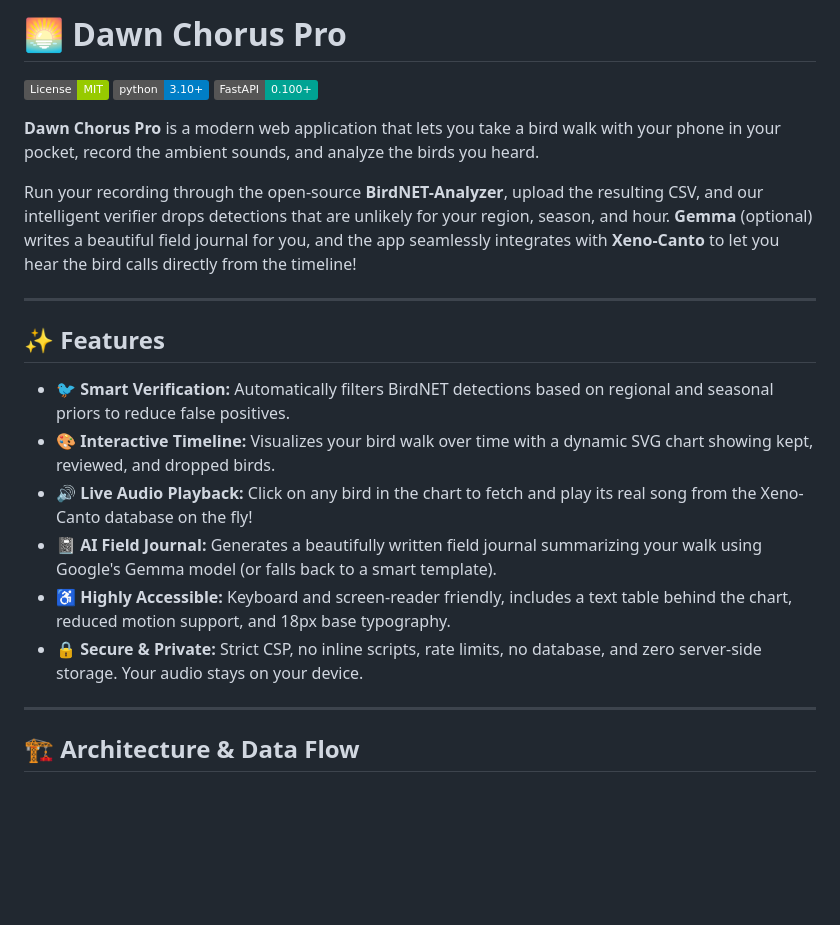
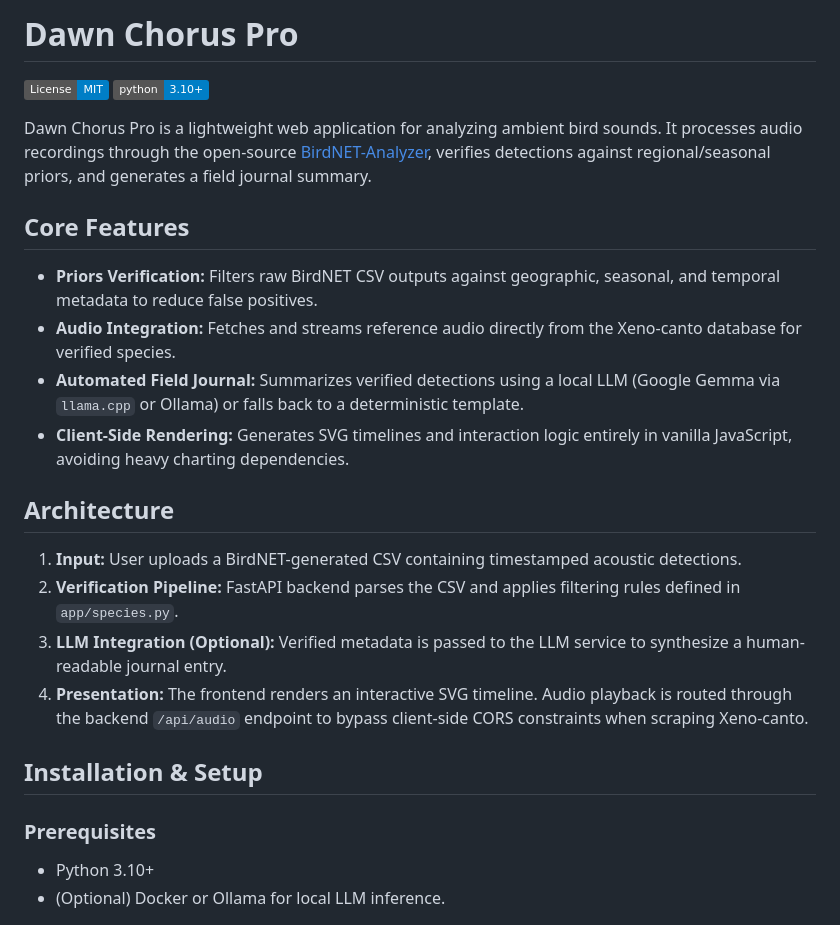
Before and after one commit to Anurag-tech22/Down-Chorus, a Markdown page: README.md, the part around one of its changes. Drawn GitHub-style; badges without logos; blank space fills up the shorter version.

```diff
--- a/README.md
+++ b/README.md
@@ -1,25 +1,27 @@
-# 🌅 Dawn Chorus Pro
+# Dawn Chorus Pro
 
-![License: MIT](https://img.shields.io/badge/License-MIT-green.svg)
-![Python 3](https://img.shields.io/badge/python-3.10+-blue.svg)
-![FastAPI](https://img.shields.io/badge/FastAPI-0.100+-00a393.svg)
+[![License: MIT](https://img.shields.io/badge/License-MIT-blue.svg)](LICENSE)
+[![Python 3.10+](https://img.shields.io/badge/python-3.10+-blue.svg)](https://www.python.org/downloads/)
 
-**Dawn Chorus Pro** is a modern web application that lets you take a bird walk with your phone in your pocket, record the ambient sounds, and analyze the birds you heard.
+Dawn Chorus Pro is a lightweight web application for analyzing ambient bird sounds. It processes audio recordings through the open-source [BirdNET-Analyzer](https://github.com/kahst/BirdNET-Analyzer), verifies detections against regional/seasonal priors, and generates a field journal summary.
 
-Run your recording through the open-source **BirdNET-Analyzer**, upload the resulting CSV, and our intelligent verifier drops detections that are unlikely for your region, season, and hour. **Gemma** (optional) writes a beautiful field journal for you, and the app seamlessly integrates with **Xeno-Canto** to let you hear the bird calls directly from the timeline!
+## Core Features
 
----
+- **Priors Verification:** Filters raw BirdNET CSV outputs against geographic, seasonal, and temporal metadata to reduce false positives.
+- **Audio Integration:** Fetches and streams reference audio directly from the Xeno-canto database for verified species.
+- **Automated Field Journal:** Summarizes verified detections using a local LLM (Google Gemma via `llama.cpp` or Ollama) or falls back to a deterministic template.
+- **Client-Side Rendering:** Generates SVG timelines and interaction logic entirely in vanilla JavaScript, avoiding heavy charting dependencies.
 
-## ✨ Features
+## Architecture
 
-- **🐦 Smart Verification:** Automatically filters BirdNET detections based on regional and seasonal priors to reduce false positives.
-- **🎨 Interactive Timeline:** Visualizes your bird walk over time with a dynamic SVG chart showing kept, reviewed, and dropped birds.
-- **🔊 Live Audio Playback:** Click on any bird in the chart to fetch and play its real song from the Xeno-Canto database on the fly!
-- **📓 AI Field Journal:** Generates a beautifully written field journal summarizing your walk using Google's Gemma model (or falls back to a smart template).
-- **♿ Highly Accessible:** Keyboard and screen-reader friendly, includes a text table behind the chart, reduced motion support, and 18px base typography.
-- **🔒 Secure & Private:** Strict CSP, no inline scripts, rate limits, no database, and zero server-side storage. Your audio stays on your device.
+1. **Input:** User uploads a BirdNET-generated CSV containing timestamped acoustic detections.
+2. **Verification Pipeline:** FastAPI backend parses the CSV and applies filtering rules defined in `app/species.py`.
+3. **LLM Integration (Optional):** Verified metadata is passed to the LLM service to synthesize a human-readable journal entry.
+4. **Presentation:** The frontend renders an interactive SVG timeline. Audio playback is routed through the backend `/api/audio` endpoint to bypass client-side CORS constraints when scraping Xeno-canto.
 
----
+## Installation & Setup
 
-## 🏗️ Architecture & Data Flow
+### Prerequisites
+- Python 3.10+
+- (Optional) Docker or Ollama for local LLM inference.
 
```
Also changed, not shown: other parts of README.md (+28 -78 lines).
